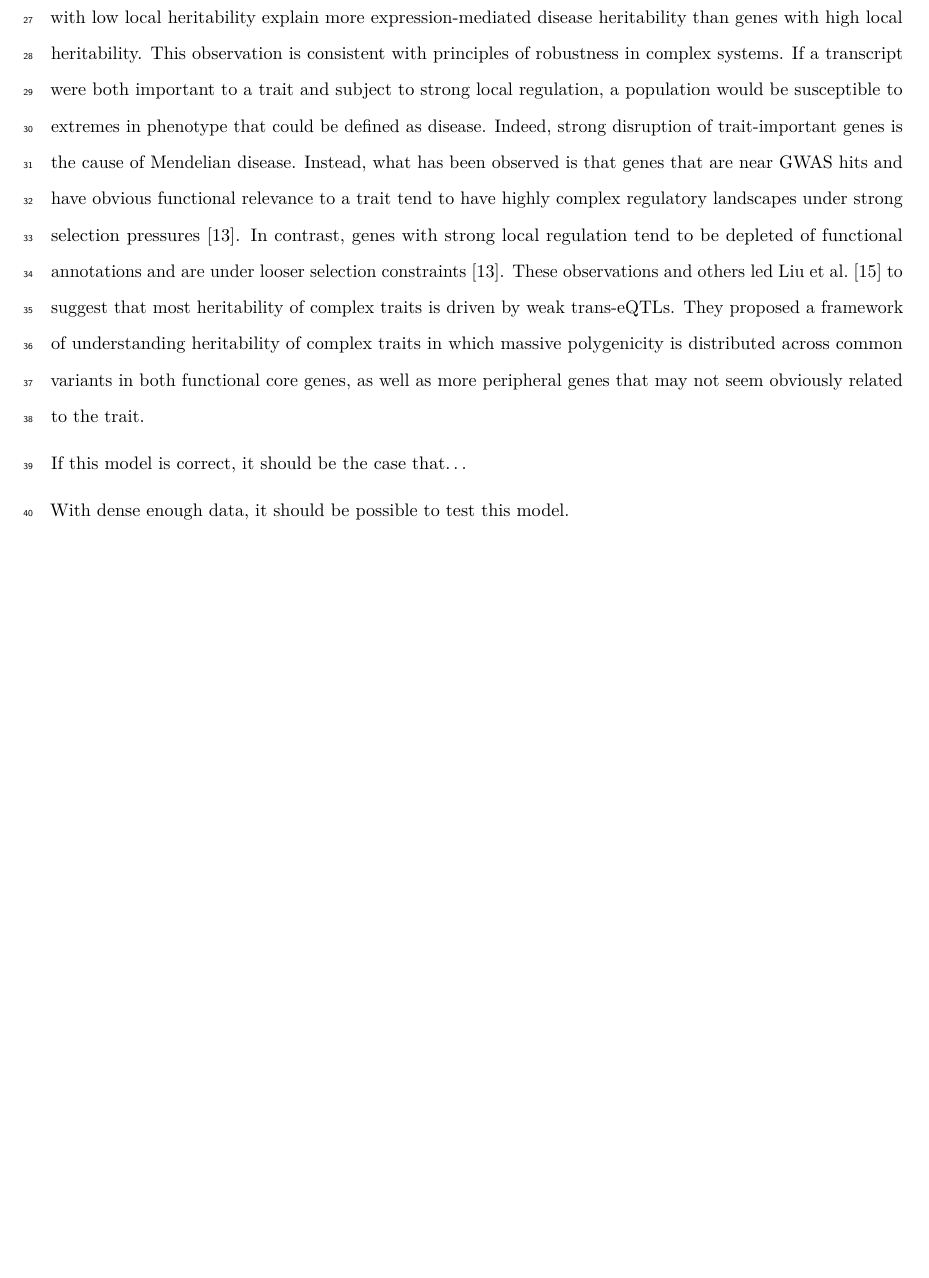
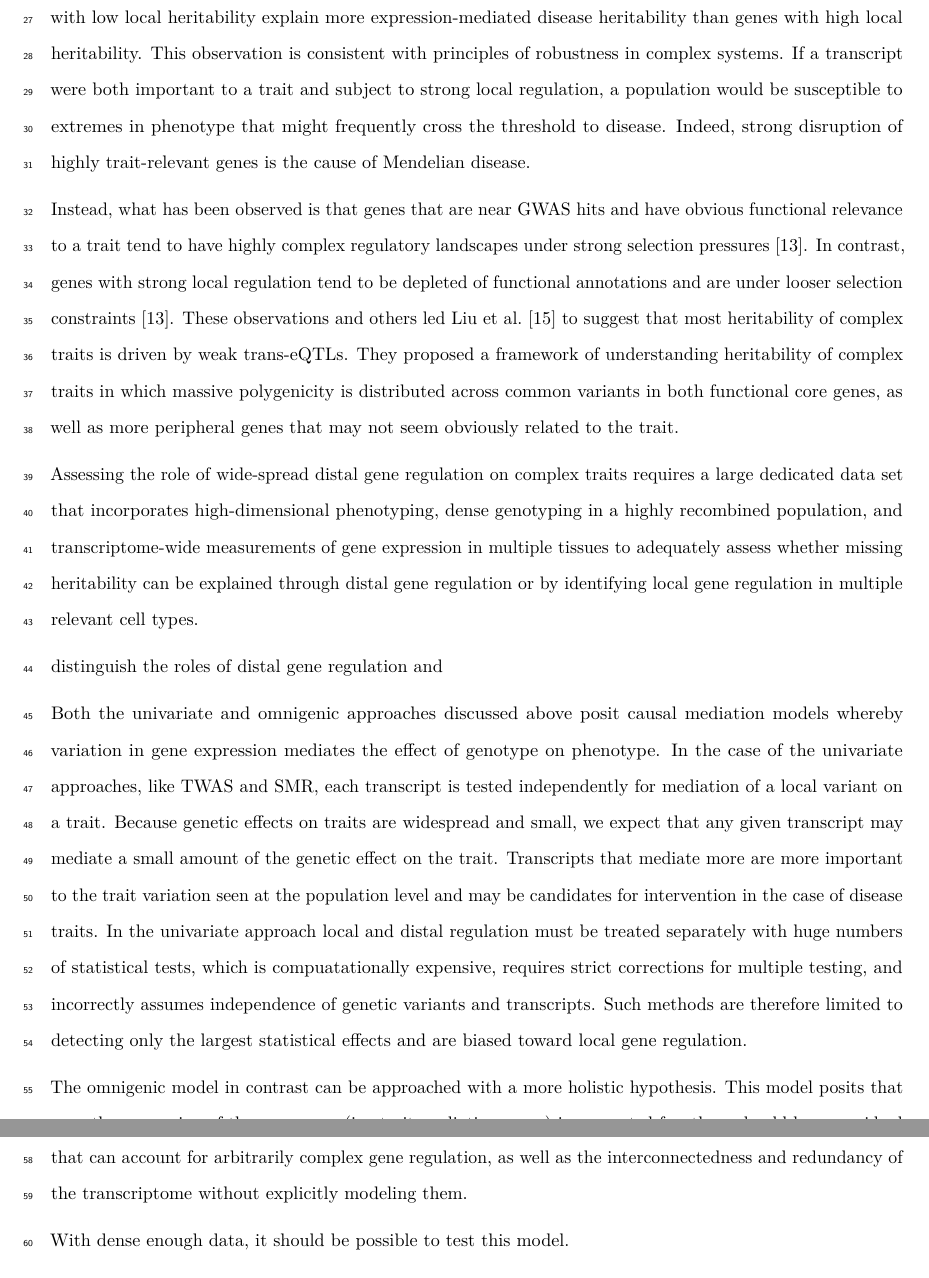
Before and after one commit to annaLtyler/HighDimensionalMediation, an R Markdown document (Documents/High_Dimensional_Mediation_ms.Rmd): part of page 2 of 18 before the commit and two parts of pages 2 and 3 of 19 after it, the two joined at a grey line, cut so that both start at the same text, the shorter picture padded with empty space. Rendered offline with R 4.5, knitr and Pandoc, then LaTeX, with nearby package versions; some code elsewhere in the file could not run offline.

Commit message:
adding to introduction

```diff
--- a/Documents/High_Dimensional_Mediation_ms.Rmd
+++ b/Documents/High_Dimensional_Mediation_ms.Rmd
@@ -61,21 +61,53 @@ heritability than genes with high local heritability. This
 observation is consistent with principles of robustness in complex
 systems. If a transcript were both important to a trait and subject
 to strong local regulation, a population would be susceptible to
-extremes in phenotype that could be defined as disease. Indeed,
-strong disruption of trait-important genes is the cause of
-Mendelian disease. Instead, what has been observed is that genes
-that are near GWAS hits and have obvious functional relevance
-to a trait tend to have highly complex regulatory landscapes
-under strong selection pressures \cite{pmid37857933}. In contrast,
-genes with strong local regulation tend to be depleted of
-functional annotations and are under looser selection constraints
-\cite{pmid37857933}. These observations and others led Liu
-et al. \cite{pmid31051098} to suggest that most heritability
-of complex traits is driven by weak trans-eQTLs. They
+extremes in phenotype that might frequently cross the threshold to
+disease. Indeed, strong disruption of highly trait-relevant genes
+is the cause of Mendelian disease.
+
+Instead, what has been observed is that genes that are near GWAS
+hits and have obvious functional relevance to a trait tend to have
+highly complex regulatory landscapes under strong selection pressures
+\cite{pmid37857933}. In contrast, genes with strong local regulation
+tend to be depleted of functional annotations and are under looser
+selection constraints \cite{pmid37857933}. These observations and
+others led Liu et al. \cite{pmid31051098} to suggest that most
+heritability of complex traits is driven by weak trans-eQTLs. They
 proposed a framework of understanding heritability of complex
-traits in which massive polygenicity is distributed across
-common variants in both functional core genes, as well as
-more peripheral genes that may not seem obviously related to
-the trait.
+traits in which massive polygenicity is distributed across common
+variants in both functional core genes, as well as more peripheral
+genes that may not seem obviously related to the trait.
 
-If this model is correct, it should be the case that...
+Assessing the role of wide-spread distal gene regulation on complex
+traits requires a large dedicated data set that incorporates high-dimensional
+phenotyping, dense genotyping in a highly recombined population, and
+transcriptome-wide measurements of gene expression in multiple tissues
+to adequately assess whether missing heritability can be explained through
+distal gene regulation or by identifying local gene regulation in multiple
+relevant cell types.
+
+distinguish
+the roles of distal gene regulation and
+
+Both the univariate and omnigenic approaches discussed above
+posit causal mediation models whereby variation in gene expression
+mediates the effect of genotype on phenotype. In the case of
+the univariate approaches, like TWAS and SMR, each transcript
+is tested independently for mediation of a local variant on a
+trait. Because genetic effects on traits are widespread and small,
+we expect that any given transcript may mediate a small amount
+of the genetic effect on the trait. Transcripts that mediate
+more are more important to the trait variation seen at the
+population level and may be candidates for intervention in
+the case of disease traits. In the univariate approach local
+and distal regulation must be treated separately with huge
+numbers of statistical tests, which is compuatationally
+expensive, requires strict corrections for multiple testing,
+and incorrectly assumes independence of genetic variants
+and transcripts. Such methods are therefore limited to
+detecting only the largest statistical effects and are biased
+toward local gene regulation.
+
+
+The omnigenic model in contrast can be approached with a more
+holistic hypothesis. This model posits that once the expression
@@ -82,3 +117,9 @@ If this model is correct, it should be the case that...
+that can account for arbitrarily complex gene regulation, as well
+as the interconnectedness and redundancy of the transcriptome without
+explicitly modeling them.
+
+
+
 
 With dense enough data, it should be possible to test this
 model.
```
Also changed, not shown: Documents/High_Dimensional_Mediation_ms.tex, Documents/High_Dimensional_Mediation_ms.Rmd (33 more changed lines), 1 other file.
